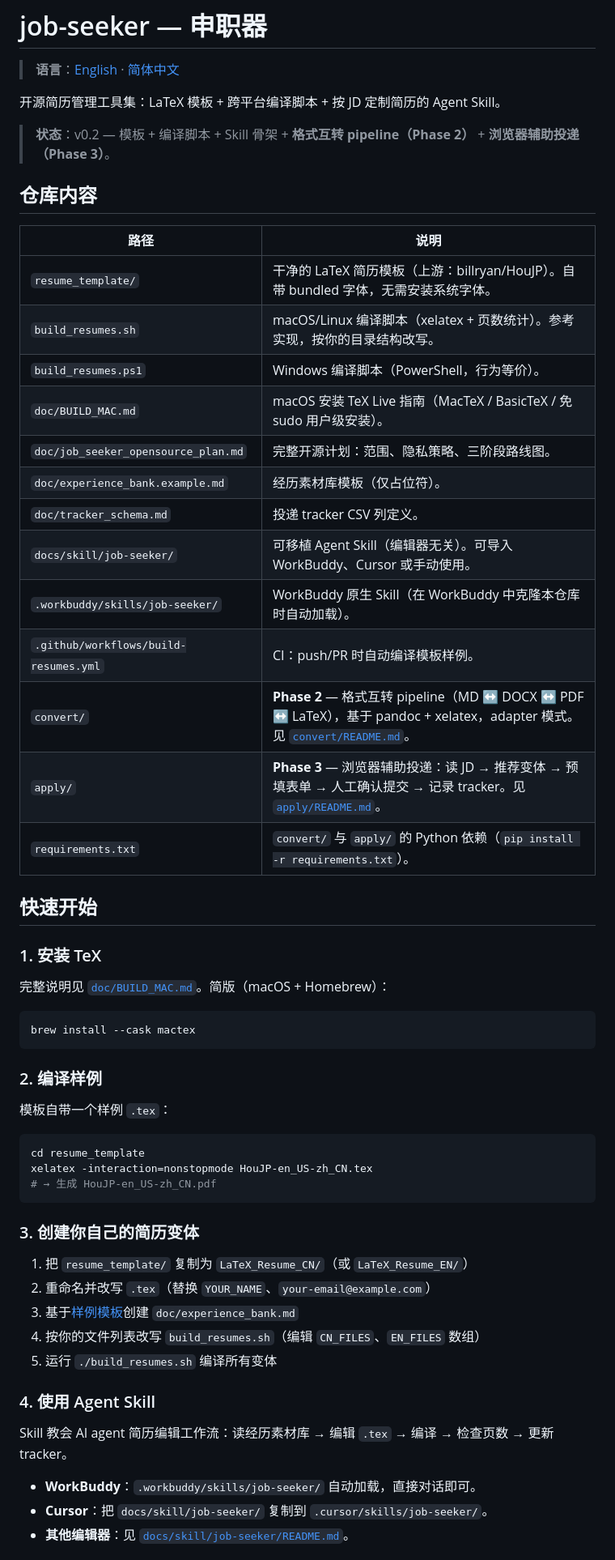
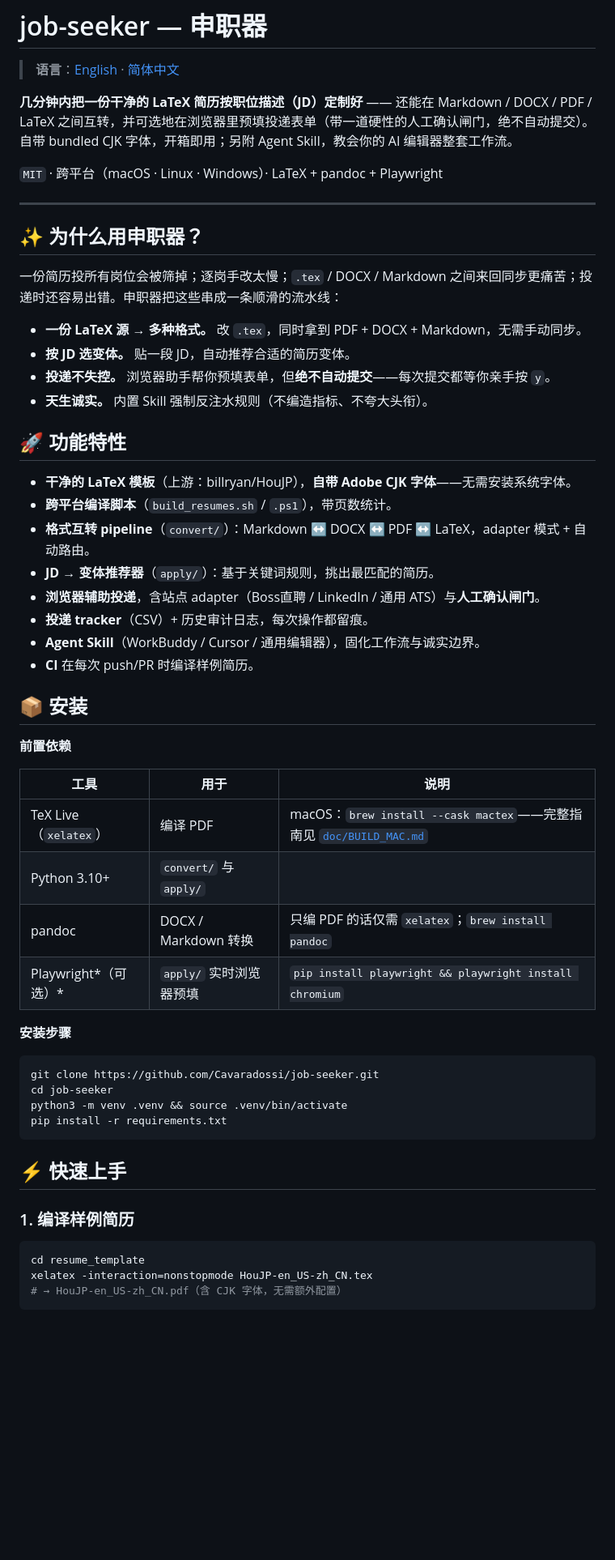
Before and after one commit to Cavaradossi/job-seeker, a Markdown page: README.zh-CN.md, the part around one of its changes. Shown at 81% size. Drawn GitHub-style; blank space fills up the shorter version.

Commit message:
docs: rewrite README.zh-CN.md as user/community-facing

````diff
--- a/README.zh-CN.md
+++ b/README.zh-CN.md
@@ -2,61 +2,59 @@
 
 > **语言**：[English](README.md) · [简体中文](README.zh-CN.md)
 
-开源简历管理工具集：LaTeX 模板 + 跨平台编译脚本 + 按 JD 定制简历的 Agent Skill。
+**几分钟内把一份干净的 LaTeX 简历按职位描述（JD）定制好** —— 还能在 Markdown / DOCX / PDF / LaTeX 之间互转，并可选地在浏览器里预填投递表单（带一道硬性的人工确认闸门，绝不自动提交）。自带 bundled CJK 字体，开箱即用；另附 Agent Skill，教会你的 AI 编辑器整套工作流。
 
-> **状态**：v0.2 — 模板 + 编译脚本 + Skill 骨架 + **格式互转 pipeline（Phase 2）** + **浏览器辅助投递（Phase 3）**。
+`MIT` · 跨平台（macOS · Linux · Windows）· LaTeX + pandoc + Playwright
 
-## 仓库内容
+---
 
-| 路径 | 说明 |
-|------|------|
-| `resume_template/` | 干净的 LaTeX 简历模板（上游：billryan/HouJP）。自带 bundled 字体，无需安装系统字体。 |
-| `build_resumes.sh` | macOS/Linux 编译脚本（xelatex + 页数统计）。参考实现，按你的目录结构改写。 |
-| `build_resumes.ps1` | Windows 编译脚本（PowerShell，行为等价）。 |
-| `doc/BUILD_MAC.md` | macOS 安装 TeX Live 指南（MacTeX / BasicTeX / 免 sudo 用户级安装）。 |
-| `doc/job_seeker_opensource_plan.md` | 完整开源计划：范围、隐私策略、三阶段路线图。 |
-| `doc/experience_bank.example.md` | 经历素材库模板（仅占位符）。 |
-| `doc/tracker_schema.md` | 投递 tracker CSV 列定义。 |
-| `docs/skill/job-seeker/` | 可移植 Agent Skill（编辑器无关）。可导入 WorkBuddy、Cursor 或手动使用。 |
-| `.workbuddy/skills/job-seeker/` | WorkBuddy 原生 Skill（在 WorkBuddy 中克隆本仓库时自动加载）。 |
-| `.github/workflows/build-resumes.yml` | CI：push/PR 时自动编译模板样例。 |
-| `convert/` | **Phase 2** — 格式互转 pipeline（MD ↔ DOCX ↔ PDF ↔ LaTeX），基于 pandoc + xelatex，adapter 模式。见 [`convert/README.md`](convert/README.md)。 |
-| `apply/` | **Phase 3** — 浏览器辅助投递：读 JD → 推荐变体 → 预填表单 → 人工确认提交 → 记录 tracker。见 [`apply/README.md`](apply/README.md)。 |
-| `requirements.txt` | `convert/` 与 `apply/` 的 Python 依赖（`pip install -r requirements.txt`）。 |
+## ✨ 为什么用申职器？
 
-## 快速开始
+一份简历投所有岗位会被筛掉；逐岗手改太慢；`.tex` / DOCX / Markdown 之间来回同步更痛苦；投递时还容易出错。申职器把这些串成一条顺滑的流水线：
 
-### 1. 安装 TeX
+- **一份 LaTeX 源 → 多种格式。** 改 `.tex`，同时拿到 PDF + DOCX + Markdown，无需手动同步。
+- **按 JD 选变体。** 贴一段 JD，自动推荐合适的简历变体。
+- **投递不失控。** 浏览器助手帮你预填表单，但**绝不自动提交**——每次提交都等你亲手按 `y`。
+- **天生诚实。** 内置 Skill 强制反注水规则（不编造指标、不夸大头衔）。
 
-完整说明见 [`doc/BUILD_MAC.md`](doc/BUILD_MAC.md)。简版（macOS + Homebrew）：
+## 🚀 功能特性
+
+- **干净的 LaTeX 模板**（上游：billryan/HouJP），**自带 Adobe CJK 字体**——无需安装系统字体。
+- **跨平台编译脚本**（`build_resumes.sh` / `.ps1`），带页数统计。
+- **格式互转 pipeline**（`convert/`）：Markdown ↔ DOCX ↔ PDF ↔ LaTeX，adapter 模式 + 自动路由。
+- **JD → 变体推荐器**（`apply/`）：基于关键词规则，挑出最匹配的简历。
+- **浏览器辅助投递**，含站点 adapter（Boss直聘 / LinkedIn / 通用 ATS）与**人工确认闸门**。
+- **投递 tracker**（CSV）+ 历史审计日志，每次操作都留痕。
+- **Agent Skill**（WorkBuddy / Cursor / 通用编辑器），固化工作流与诚实边界。
+- **CI** 在每次 push/PR 时编译样例简历。
+
+## 📦 安装
+
+**前置依赖**
+
+| 工具 | 用于 | 说明 |
+|------|------|------|
+| TeX Live（`xelatex`） | 编译 PDF | macOS：`brew install --cask mactex`——完整指南见 [`doc/BUILD_MAC.md`](doc/BUILD_MAC.md) |
+| Python 3.10+ | `convert/` 与 `apply/` | |
+| pandoc | DOCX / Markdown 转换 | 只编 PDF 的话仅需 `xelatex`；`brew install pandoc` |
+| Playwright*（可选）* | `apply/` 实时浏览器预填 | `pip install playwright && playwright install chromium` |
+
+**安装步骤**
 
 ```bash
-brew install --cask mactex
+git clone https://github.com/Cavaradossi/job-seeker.git
+cd job-seeker
+python3 -m venv .venv && source .venv/bin/activate
+pip install -r requirements.txt
 ```
 
-### 2. 编译样例
+## ⚡ 快速上手
 
-模板自带一个样例 `.tex`：
+### 1. 编译样例简历
 
 ```bash
 cd resume_template
 xelatex -interaction=nonstopmode HouJP-en_US-zh_CN.tex
-# → 生成 HouJP-en_US-zh_CN.pdf
+# → HouJP-en_US-zh_CN.pdf（含 CJK 字体，无需额外配置）
 ```
 
-### 3. 创建你自己的简历变体
-
-1. 把 `resume_template/` 复制为 `LaTeX_Resume_CN/`（或 `LaTeX_Resume_EN/`）
-2. 重命名并改写 `.tex`（替换 `YOUR_NAME`、`your-email@example.com`）
-3. 基于[样例模板](doc/experience_bank.example.md)创建 `doc/experience_bank.md`
-4. 按你的文件列表改写 `build_resumes.sh`（编辑 `CN_FILES`、`EN_FILES` 数组）
-5. 运行 `./build_resumes.sh` 编译所有变体
-
-### 4. 使用 Agent Skill
-
-Skill 教会 AI agent 简历编辑工作流：读经历素材库 → 编辑 `.tex` → 编译 → 检查页数 → 更新 tracker。
-
-- **WorkBuddy**：`.workbuddy/skills/job-seeker/` 自动加载，直接对话即可。
-- **Cursor**：把 `docs/skill/job-seeker/` 复制到 `.cursor/skills/job-seeker/`。
-- **其他编辑器**：见 [`docs/skill/job-seeker/README.md`](docs/skill/job-seeker/README.md)。
-
````
Also changed, not shown: other parts of README.zh-CN.md (+97 -33 lines).
